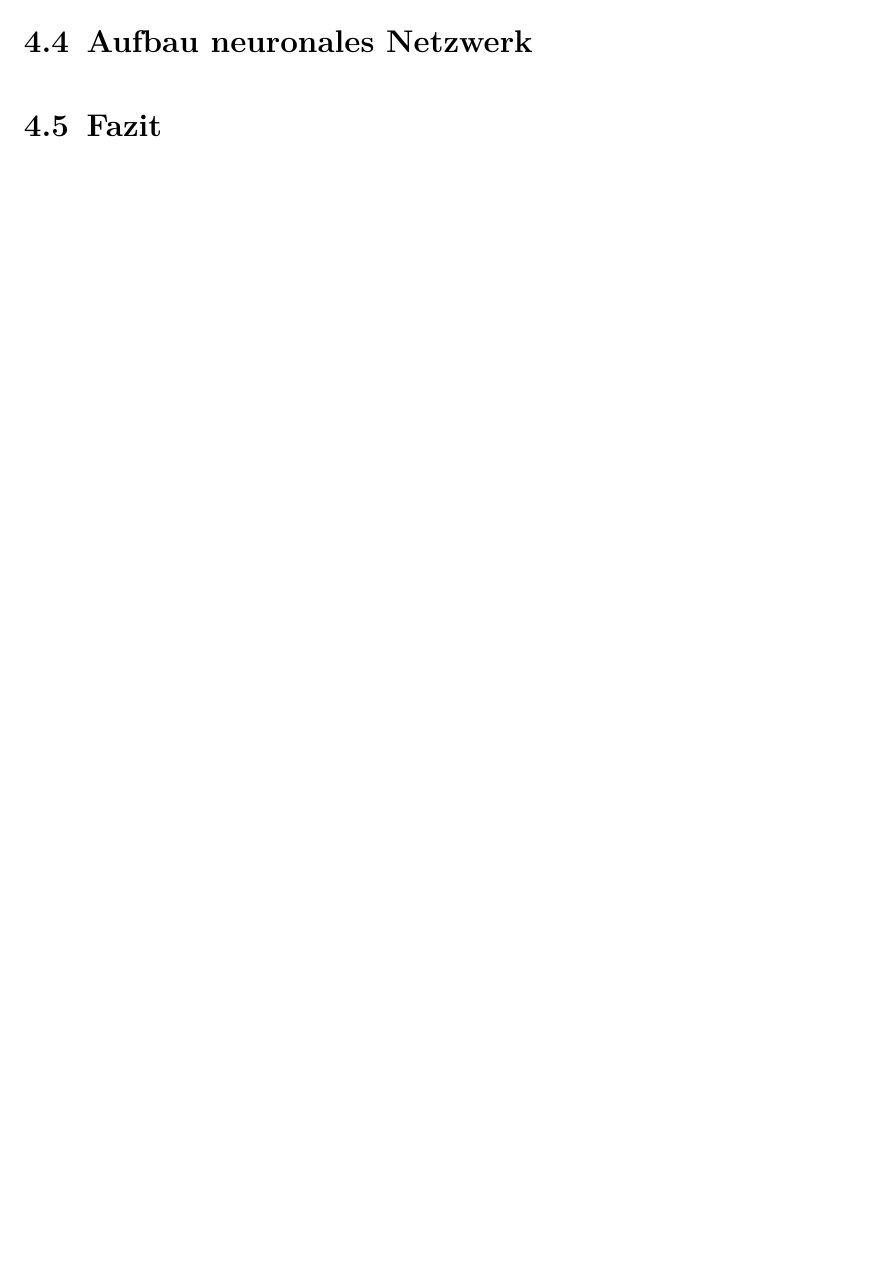
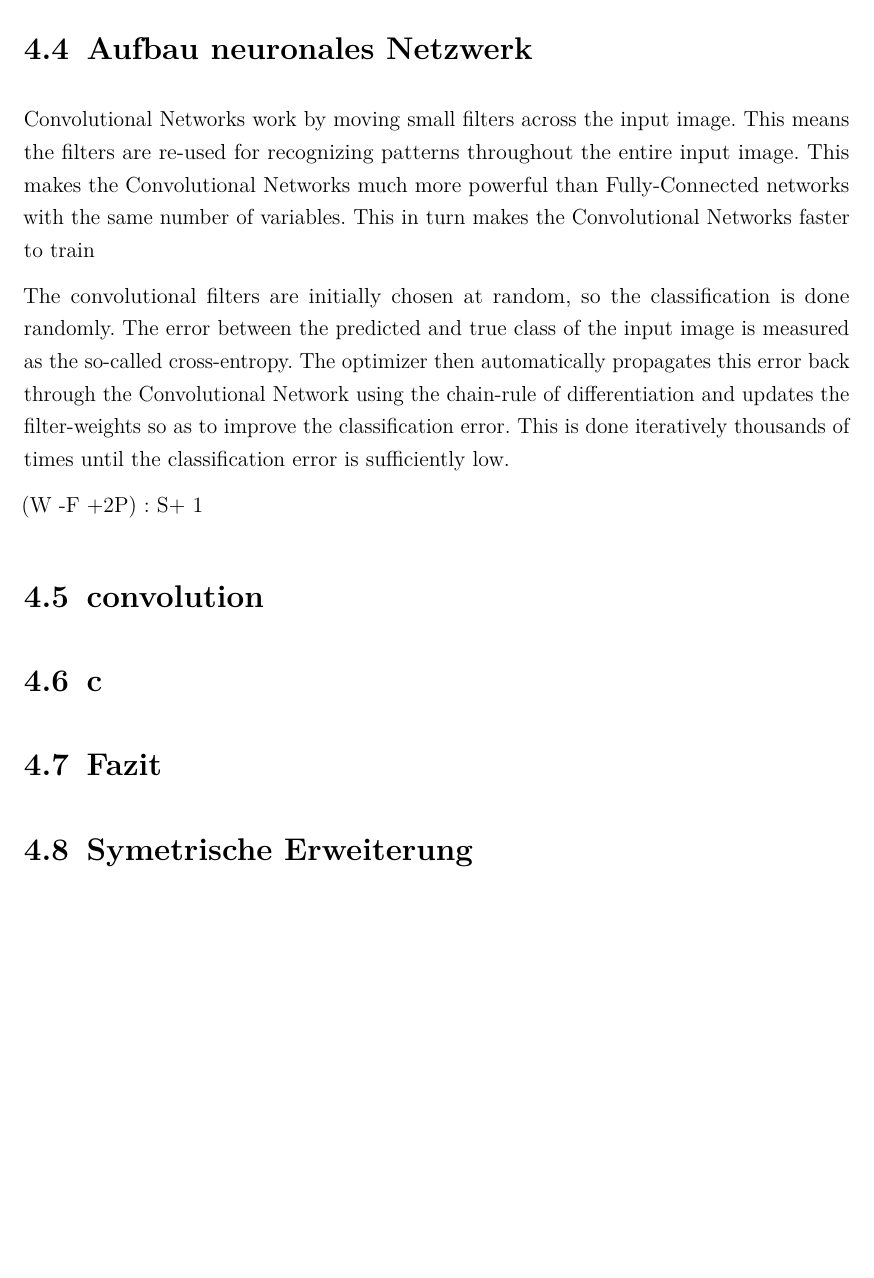
Before and after one commit to TWGDBC/BAT, a LaTeX thesis (BAT DOKU/BAT_Dokumentation.tex, which reads BAT DOKU/tex/Personendetektion.tex): part of page 25 of 29, cut so that both start at the same text, the shorter picture padded with empty space. Compiled offline with pdfLaTeX.

Commit message:
erweiterung Convolutional Network

```diff
--- a/BAT DOKU/tex/Personendetektion.tex
+++ b/BAT DOKU/tex/Personendetektion.tex
@@ -34,9 +34,23 @@ Die Auflösung von 8x8 Pixel bietet nur begrenzte Aussagekraft. Daher wurde mitt
 
 \section{Aufbau neuronales Netzwerk}
 
+Convolutional Networks work by moving small filters across the input image. This means the filters are re-used for recognizing patterns throughout the entire input image. This makes the Convolutional Networks much more powerful than Fully-Connected networks with the same number of variables. This in turn makes the Convolutional Networks faster to train
 
 
 
 
+The convolutional filters are initially chosen at random, so the classification is done randomly. The error between the predicted and true class of the input image is measured as the so-called cross-entropy. The optimizer then automatically propagates this error back through the Convolutional Network using the chain-rule of differentiation and updates the filter-weights so as to improve the classification error. This is done iteratively thousands of times until the classification error is sufficiently low.
+
+
+(W -F +2P) : S+ 1
+
+\section{convolution}
+
+
+\section{c}
+
 
 \section{Fazit}
+
+
+\section{Symetrische Erweiterung}
```
